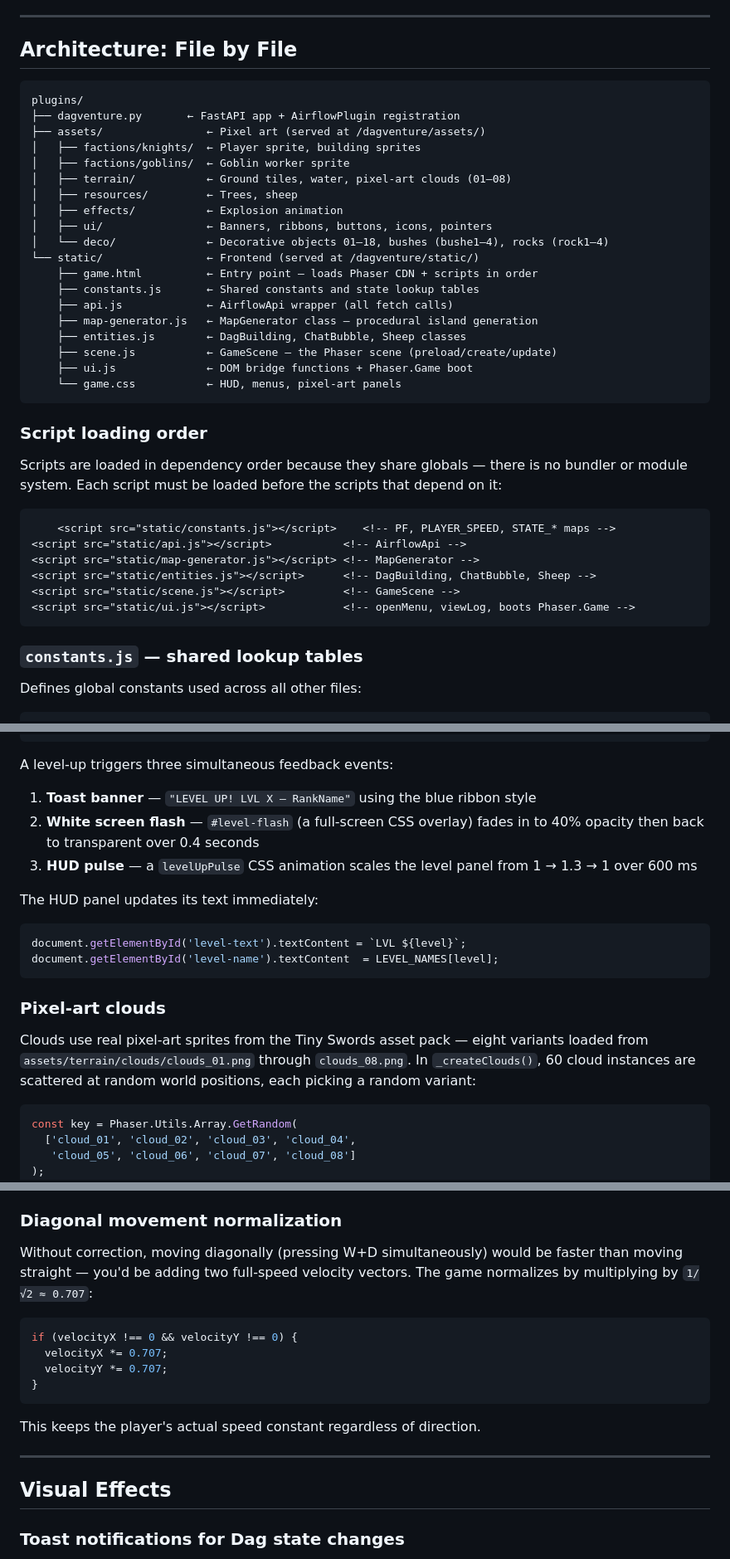
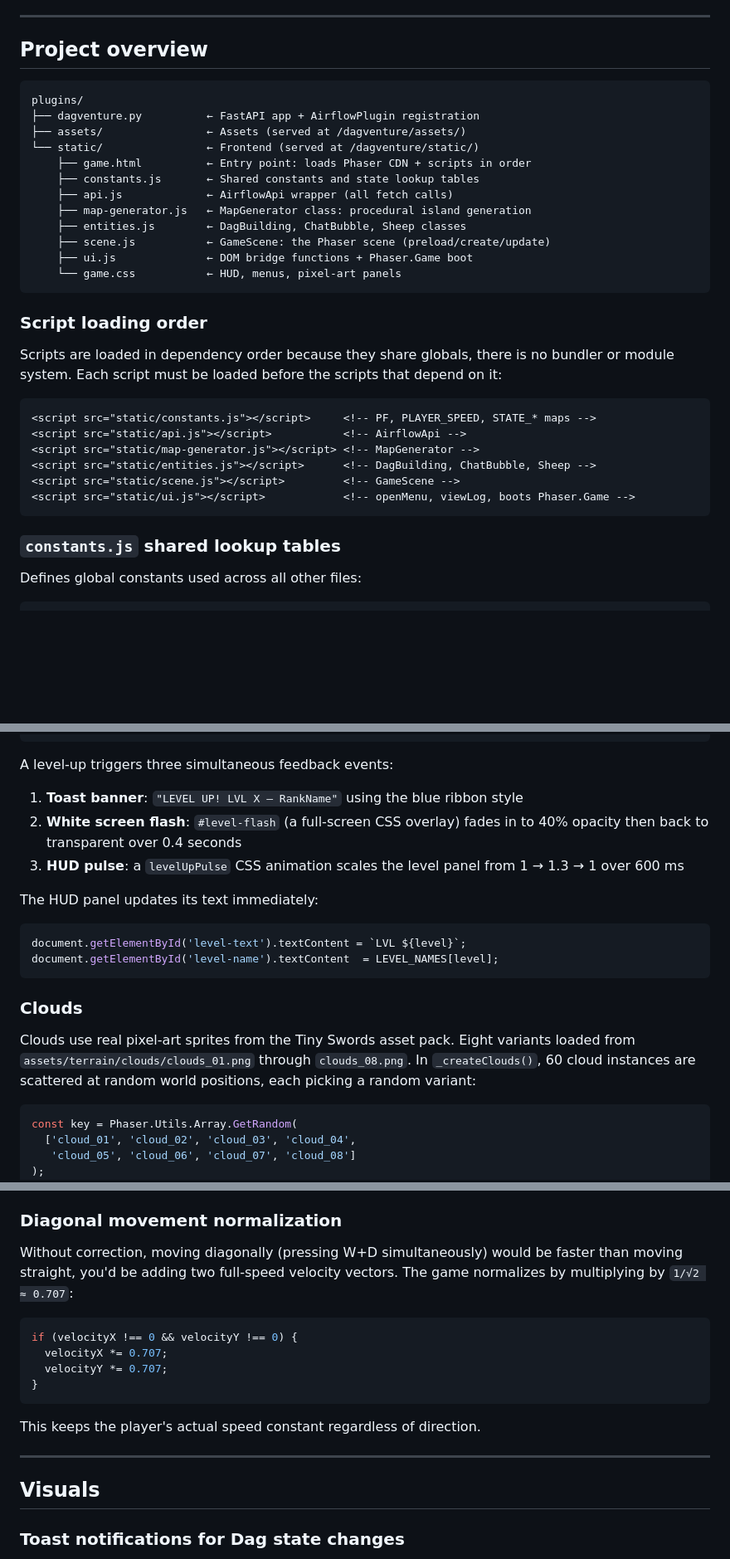
Before and after one commit to vojay-dev/airflow-dagventure, a Markdown page: README.md, 3 parts joined by grey strips. Shown at 83% size. GitHub-like rendering; blank space fills up the shorter version.

````diff
--- a/README.md
+++ b/README.md
@@ -568,36 +507,29 @@ The minimum-distance check prevents buildings from overlapping or being placed s
 
 ---
 
-## Architecture: File by File
+## Project overview
 
 ```
 plugins/
-├── dagventure.py       ← FastAPI app + AirflowPlugin registration
-├── assets/                ← Pixel art (served at /dagventure/assets/)
-│   ├── factions/knights/  ← Player sprite, building sprites
-│   ├── factions/goblins/  ← Goblin worker sprite
-│   ├── terrain/           ← Ground tiles, water, pixel-art clouds (01–08)
-│   ├── resources/         ← Trees, sheep
-│   ├── effects/           ← Explosion animation
-│   ├── ui/                ← Banners, ribbons, buttons, icons, pointers
-│   └── deco/              ← Decorative objects 01–18, bushes (bushe1–4), rocks (rock1–4)
+├── dagventure.py          ← FastAPI app + AirflowPlugin registration
+├── assets/                ← Assets (served at /dagventure/assets/)
 └── static/                ← Frontend (served at /dagventure/static/)
-    ├── game.html          ← Entry point — loads Phaser CDN + scripts in order
+    ├── game.html          ← Entry point: loads Phaser CDN + scripts in order
     ├── constants.js       ← Shared constants and state lookup tables
     ├── api.js             ← AirflowApi wrapper (all fetch calls)
-    ├── map-generator.js   ← MapGenerator class — procedural island generation
+    ├── map-generator.js   ← MapGenerator class: procedural island generation
     ├── entities.js        ← DagBuilding, ChatBubble, Sheep classes
-    ├── scene.js           ← GameScene — the Phaser scene (preload/create/update)
+    ├── scene.js           ← GameScene: the Phaser scene (preload/create/update)
     ├── ui.js              ← DOM bridge functions + Phaser.Game boot
     └── game.css           ← HUD, menus, pixel-art panels
 ```
 
 ### Script loading order
 
-Scripts are loaded in dependency order because they share globals — there is no bundler or module system. Each script must be loaded before the scripts that depend on it:
+Scripts are loaded in dependency order because they share globals, there is no bundler or module system. Each script must be loaded before the scripts that depend on it:
 
 ```html
-    <script src="static/constants.js"></script>    <!-- PF, PLAYER_SPEED, STATE_* maps -->
+<script src="static/constants.js"></script>     <!-- PF, PLAYER_SPEED, STATE_* maps -->
 <script src="static/api.js"></script>           <!-- AirflowApi -->
 <script src="static/map-generator.js"></script> <!-- MapGenerator -->
 <script src="static/entities.js"></script>      <!-- DagBuilding, ChatBubble, Sheep -->
@@ -605,7 +537,7 @@ Scripts are loaded in dependency order because they share globals — there is n
 <script src="static/ui.js"></script>            <!-- openMenu, viewLog, boots Phaser.Game -->
 ```
 
-### `constants.js` — shared lookup tables
+### `constants.js` shared lookup tables
 
 Defines global constants used across all other files:
 
@@ -815,9 +745,9 @@ _onDagSuccess() {
 
 A level-up triggers three simultaneous feedback events:
 
-1. **Toast banner** — `"LEVEL UP! LVL X — RankName"` using the blue ribbon style
-2. **White screen flash** — `#level-flash` (a full-screen CSS overlay) fades in to 40% opacity then back to transparent over 0.4 seconds
-3. **HUD pulse** — a `levelUpPulse` CSS animation scales the level panel from 1 → 1.3 → 1 over 600 ms
+1. **Toast banner**: `"LEVEL UP! LVL X — RankName"` using the blue ribbon style
+2. **White screen flash**: `#level-flash` (a full-screen CSS overlay) fades in to 40% opacity then back to transparent over 0.4 seconds
+3. **HUD pulse**: a `levelUpPulse` CSS animation scales the level panel from 1 → 1.3 → 1 over 600 ms
 
 The HUD panel updates its text immediately:
 
@@ -826,9 +756,9 @@ document.getElementById('level-text').textContent = `LVL ${level}`;
 document.getElementById('level-name').textContent  = LEVEL_NAMES[level];
 ```
 
-### Pixel-art clouds
+### Clouds
 
-Clouds use real pixel-art sprites from the Tiny Swords asset pack — eight variants loaded from `assets/terrain/clouds/clouds_01.png` through `clouds_08.png`. In `_createClouds()`, 60 cloud instances are scattered at random world positions, each picking a random variant:
+Clouds use real pixel-art sprites from the Tiny Swords asset pack. Eight variants loaded from `assets/terrain/clouds/clouds_01.png` through `clouds_08.png`. In `_createClouds()`, 60 cloud instances are scattered at random world positions, each picking a random variant:
 
 ```javascript
 const key = Phaser.Utils.Array.GetRandom(
@@ -846,7 +776,7 @@ Each cloud has a `velX` drift speed. Every frame in `update()`, the position adv
 
 ### Diagonal movement normalization
 
-Without correction, moving diagonally (pressing W+D simultaneously) would be faster than moving straight — you'd be adding two full-speed velocity vectors. The game normalizes by multiplying by `1/√2 ≈ 0.707`:
+Without correction, moving diagonally (pressing W+D simultaneously) would be faster than moving straight, you'd be adding two full-speed velocity vectors. The game normalizes by multiplying by `1/√2 ≈ 0.707`:
 
 ```javascript
 if (velocityX !== 0 && velocityY !== 0) {
@@ -859,7 +789,7 @@ This keeps the player's actual speed constant regardless of direction.
 
 ---
 
-## Visual Effects
+## Visuals
 
 ### Toast notifications for Dag state changes
 
````
Also changed, not shown: other parts of README.md (+65 -128 lines).
